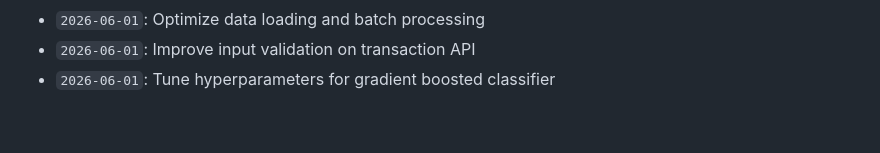
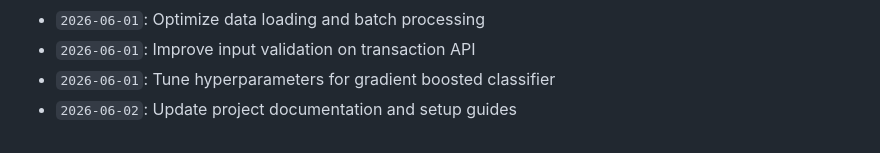
Before and after one commit to anushka-bansal27/Fraud_Detection_Project, a Markdown page: docs/activity_log.md, the part around the change. GitHub-like rendering.

Commit message:
Update project documentation and setup guides

```diff
--- a/docs/activity_log.md
+++ b/docs/activity_log.md
@@ -888,3 +888,4 @@ Continuous development, optimization, model tuning, and documentation logs.
 - `2026-06-01`: Optimize data loading and batch processing
 - `2026-06-01`: Improve input validation on transaction API
 - `2026-06-01`: Tune hyperparameters for gradient boosted classifier
+- `2026-06-02`: Update project documentation and setup guides
```
